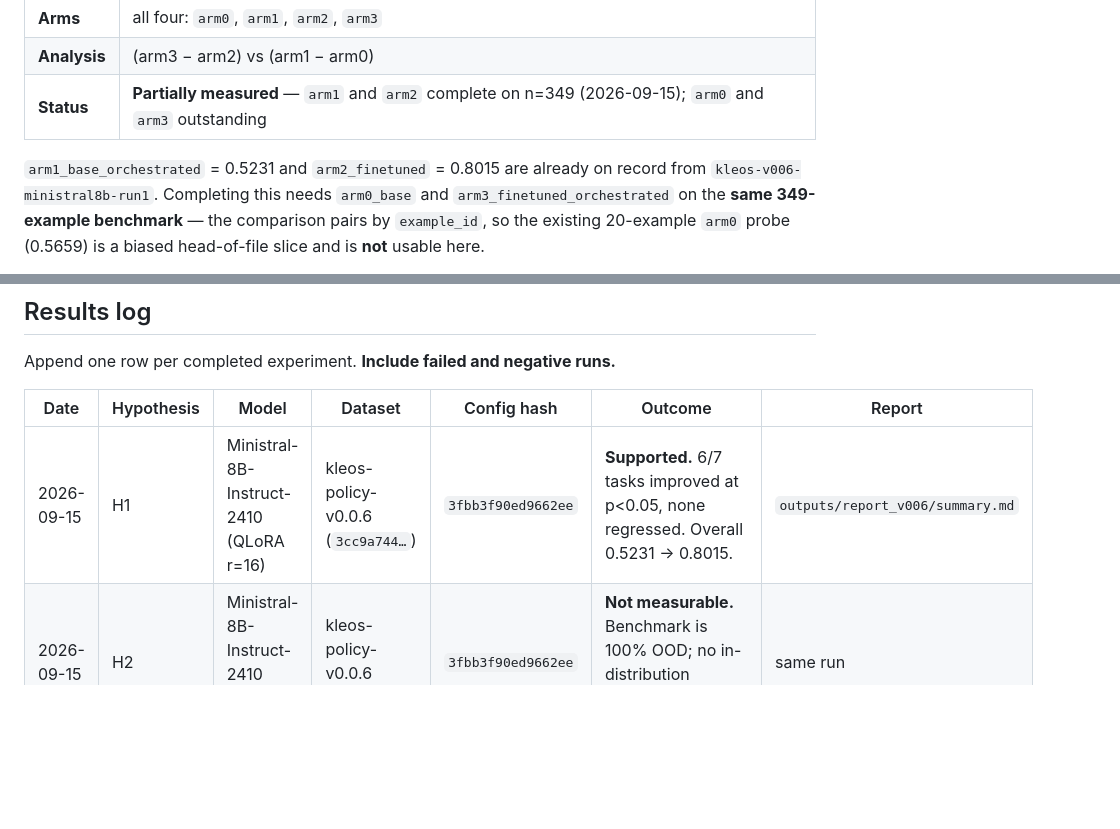
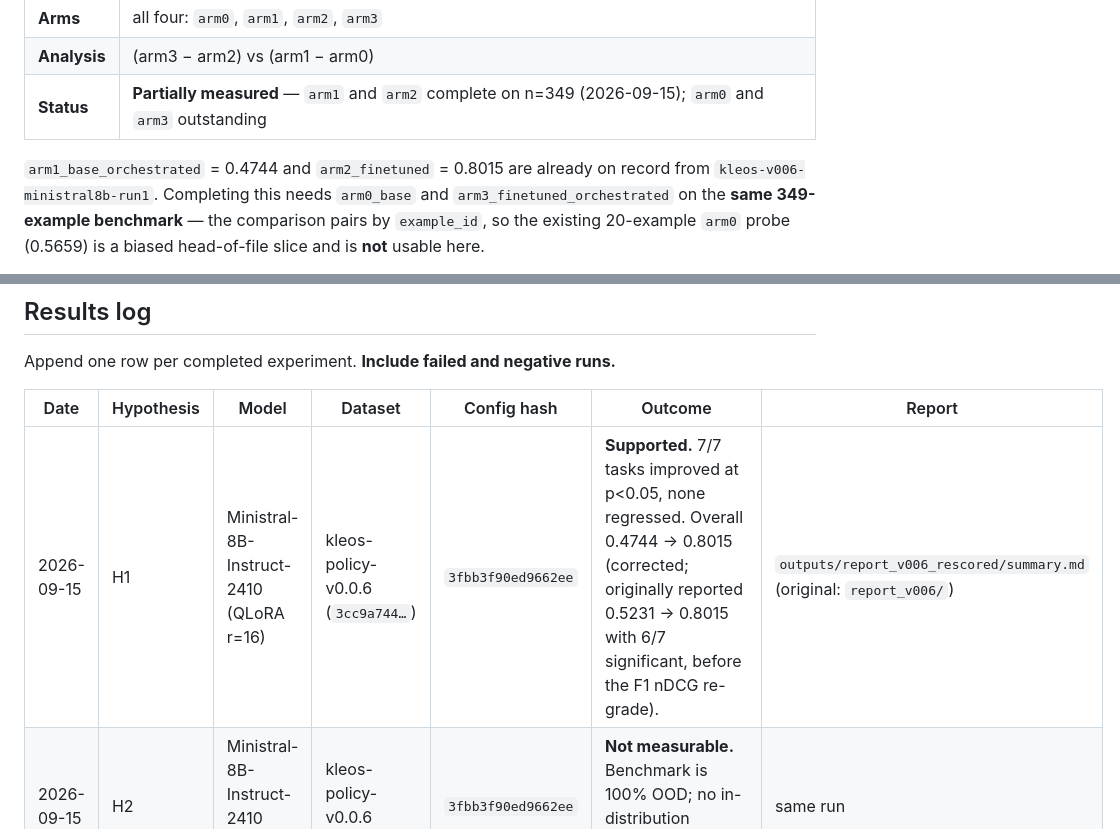
Before and after one commit to TejasNaik24/Kleos-Models, a Markdown page: docs/experiments.md, 2 parts joined by grey strips. Drawn GitHub-style; blank space fills up the shorter version.

```diff
--- a/docs/experiments.md
+++ b/docs/experiments.md
@@ -250,7 +282,7 @@ oversight, and no cross-family claim may be made until it is taken.
 | **Analysis** | (arm3 − arm2) vs (arm1 − arm0) |
 | **Status** | **Partially measured** — `arm1` and `arm2` complete on n=349 (2026-09-15); `arm0` and `arm3` outstanding |
 
-`arm1_base_orchestrated` = 0.5231 and `arm2_finetuned` = 0.8015 are already on
+`arm1_base_orchestrated` = 0.4744 and `arm2_finetuned` = 0.8015 are already on
 record from `kleos-v006-ministral8b-run1`. Completing this needs `arm0_base` and
 `arm3_finetuned_orchestrated` on the **same 349-example benchmark** — the
 comparison pairs by `example_id`, so the existing 20-example `arm0` probe
@@ -301,7 +333,7 @@ Append one row per completed experiment. **Include failed and negative runs.**
 
 | Date | Hypothesis | Model | Dataset | Config hash | Outcome | Report |
 | --- | --- | --- | --- | --- | --- | --- |
-| 2026-09-15 | H1 | Ministral-8B-Instruct-2410 (QLoRA r=16) | kleos-policy-v0.0.6 (`3cc9a744…`) | `3fbb3f90ed9662ee` | **Supported.** 6/7 tasks improved at p<0.05, none regressed. Overall 0.5231 → 0.8015. | `outputs/report_v006/summary.md` |
+| 2026-09-15 | H1 | Ministral-8B-Instruct-2410 (QLoRA r=16) | kleos-policy-v0.0.6 (`3cc9a744…`) | `3fbb3f90ed9662ee` | **Supported.** 7/7 tasks improved at p<0.05, none regressed. Overall 0.4744 → 0.8015 (corrected; originally reported 0.5231 → 0.8015 with 6/7 significant, before the F1 nDCG re-grade). | `outputs/report_v006_rescored/summary.md` (original: `report_v006/`) |
 | 2026-09-15 | H2 | Ministral-8B-Instruct-2410 (QLoRA r=16) | kleos-policy-v0.0.6 (`3cc9a744…`) | `3fbb3f90ed9662ee` | **Not measurable.** Benchmark is 100% OOD; no in-distribution population, so no gap. | same run |
 | 2026-09-15 | H3 | Ministral-8B-Instruct-2410 (QLoRA r=16) | kleos-policy-v0.0.6 (`3cc9a744…`) | `3fbb3f90ed9662ee` | **Improved, still poor.** correct_agreement 0.000 → 0.333; 10/15 groups still flip. Abstention is a family-level shortcut. | same run |
 
```
Also changed, not shown: other parts of docs/experiments.md (+47 -15 lines), README.md (+1 -1 lines), docs/experiments/kleos-v006-ministral8b-run1-artifact-audit.md (+27 -3 lines).
